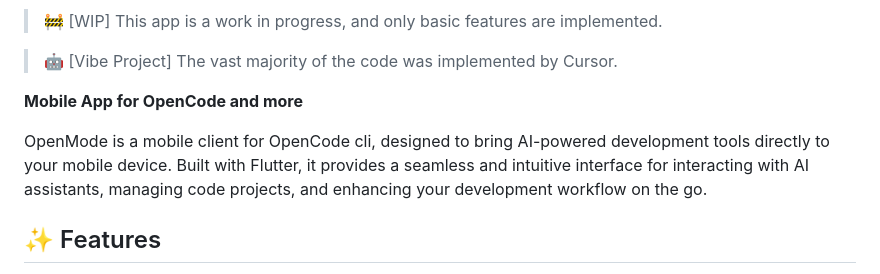
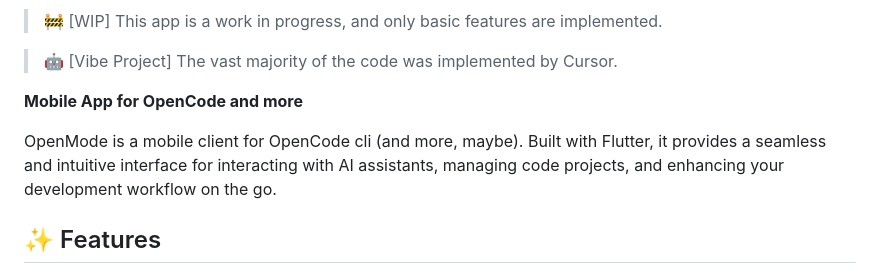
Before and after one commit to easychen/openMode, a Markdown page: README.md, the part around the change. Rendered like a GitHub page.

```diff
--- a/README.md
+++ b/README.md
@@ -8,7 +8,7 @@
 
 **Mobile App for OpenCode and more**
 
-OpenMode is a mobile client for OpenCode cli, designed to bring AI-powered development tools directly to your mobile device. Built with Flutter, it provides a seamless and intuitive interface for interacting with AI assistants, managing code projects, and enhancing your development workflow on the go.
+OpenMode is a mobile client for OpenCode cli (and more, maybe). Built with Flutter, it provides a seamless and intuitive interface for interacting with AI assistants, managing code projects, and enhancing your development workflow on the go.
 
 ## ✨ Features
 
```
